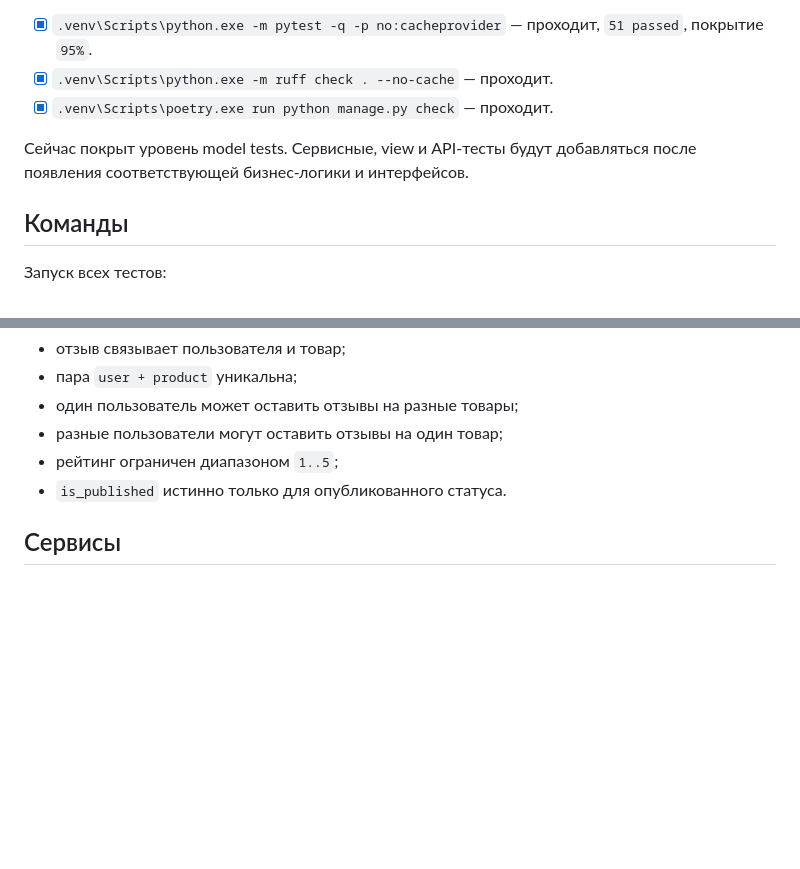
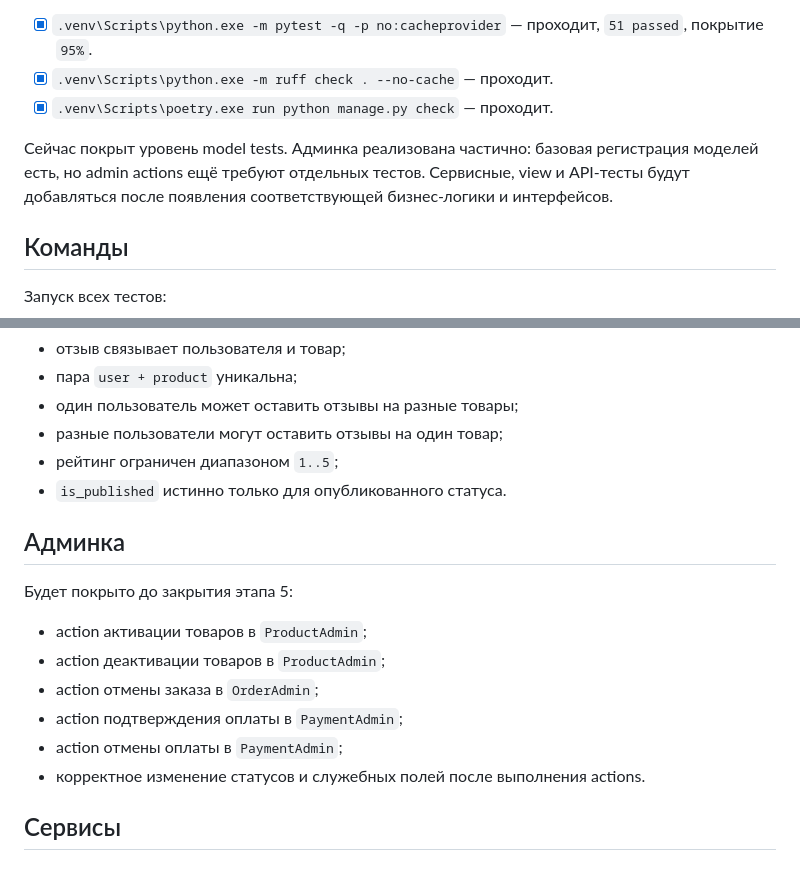
Before and after one commit to OxoTHuk2010/django_3, a Markdown page: docs/testing.md, 2 parts joined by grey strips. Drawn GitHub-style; blank space fills up the shorter version.

```diff
--- a/docs/testing.md
+++ b/docs/testing.md
@@ -12,7 +12,7 @@
 - [x] `.venv\Scripts\python.exe -m ruff check . --no-cache` — проходит.
 - [x] `.venv\Scripts\poetry.exe run python manage.py check` — проходит.
 
-Сейчас покрыт уровень model tests. Сервисные, view и API-тесты будут добавляться после появления соответствующей бизнес-логики и интерфейсов.
+Сейчас покрыт уровень model tests. Админка реализована частично: базовая регистрация моделей есть, но admin actions ещё требуют отдельных тестов. Сервисные, view и API-тесты будут добавляться после появления соответствующей бизнес-логики и интерфейсов.
 
 ## Команды
 
@@ -168,6 +168,17 @@ docker compose exec web python manage.py migrate
 - рейтинг ограничен диапазоном `1..5`;
 - `is_published` истинно только для опубликованного статуса.
 
+## Админка
+
+Будет покрыто до закрытия этапа 5:
+
+- action активации товаров в `ProductAdmin`;
+- action деактивации товаров в `ProductAdmin`;
+- action отмены заказа в `OrderAdmin`;
+- action подтверждения оплаты в `PaymentAdmin`;
+- action отмены оплаты в `PaymentAdmin`;
+- корректное изменение статусов и служебных полей после выполнения actions.
+
 ## Сервисы
 
 ### cart
```
Also changed, not shown: other parts of docs/testing.md (+1 -1 lines), docs/roadmap.md (+37 -12 lines).
